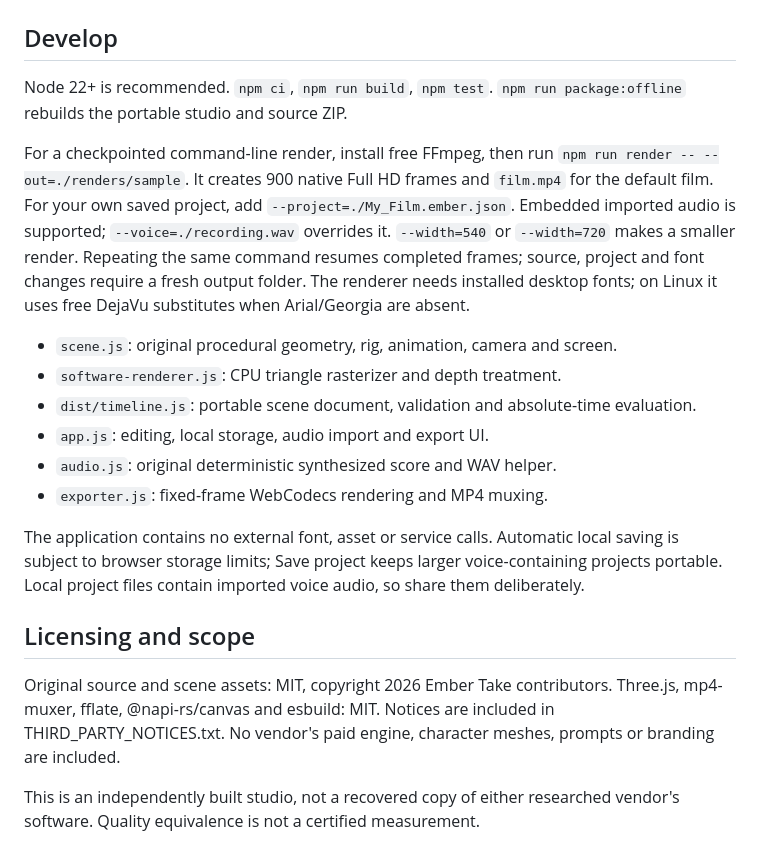
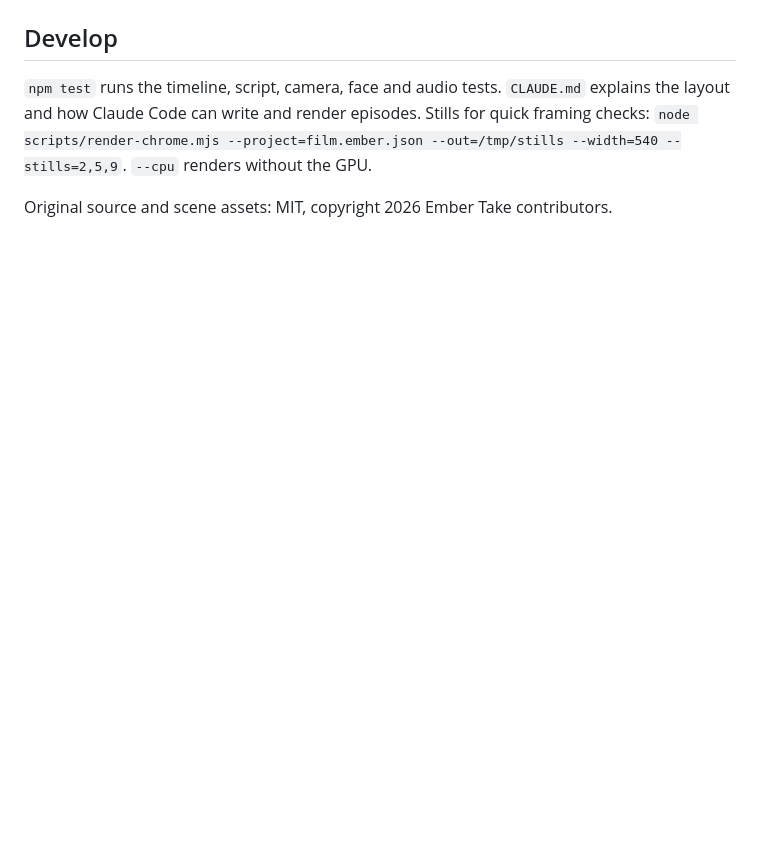
Before and after one commit to Dileepreddy93/ember-take-studio, a Markdown page: README.md, the part around one of its changes. Drawn GitHub-style; blank space fills up the shorter version.

```diff
--- a/README.md
+++ b/README.md
@@ -22,21 +70,9 @@ The sample's environmental story (offline screen, render progress, button and en
 
 ## Develop
 
-Node 22+ is recommended. `npm ci`, `npm run build`, `npm test`. `npm run package:offline` rebuilds the portable studio and source ZIP.
+`npm test` runs the timeline, script, camera, face and audio tests. `CLAUDE.md` explains the layout
+and how Claude Code can write and render episodes. Stills for quick framing checks:
+`node scripts/render-chrome.mjs --project=film.ember.json --out=/tmp/stills --width=540 --stills=2,5,9`.
+`--cpu` renders without the GPU.
 
-For a checkpointed command-line render, install free FFmpeg, then run `npm run render -- --out=./renders/sample`. It creates 900 native Full HD frames and `film.mp4` for the default film. For your own saved project, add `--project=./My_Film.ember.json`. Embedded imported audio is supported; `--voice=./recording.wav` overrides it. `--width=540` or `--width=720` makes a smaller render. Repeating the same command resumes completed frames; source, project and font changes require a fresh output folder. The renderer needs installed desktop fonts; on Linux it uses free DejaVu substitutes when Arial/Georgia are absent.
-
-- `scene.js`: original procedural geometry, rig, animation, camera and screen.
-- `software-renderer.js`: CPU triangle rasterizer and depth treatment.
-- `dist/timeline.js`: portable scene document, validation and absolute-time evaluation.
-- `app.js`: editing, local storage, audio import and export UI.
-- `audio.js`: original deterministic synthesized score and WAV helper.
-- `exporter.js`: fixed-frame WebCodecs rendering and MP4 muxing.
-
-The application contains no external font, asset or service calls. Automatic local saving is subject to browser storage limits; Save project keeps larger voice-containing projects portable. Local project files contain imported voice audio, so share them deliberately.
-
-## Licensing and scope
-
-Original source and scene assets: MIT, copyright 2026 Ember Take contributors. Three.js, mp4-muxer, fflate, @napi-rs/canvas and esbuild: MIT. Notices are included in THIRD_PARTY_NOTICES.txt. No vendor's paid engine, character meshes, prompts or branding are included.
-
-This is an independently built studio, not a recovered copy of either researched vendor's software. Quality equivalence is not a certified measurement.
+Original source and scene assets: MIT, copyright 2026 Ember Take contributors.
```
Also changed, not shown: other parts of README.md (+59 -11 lines).
